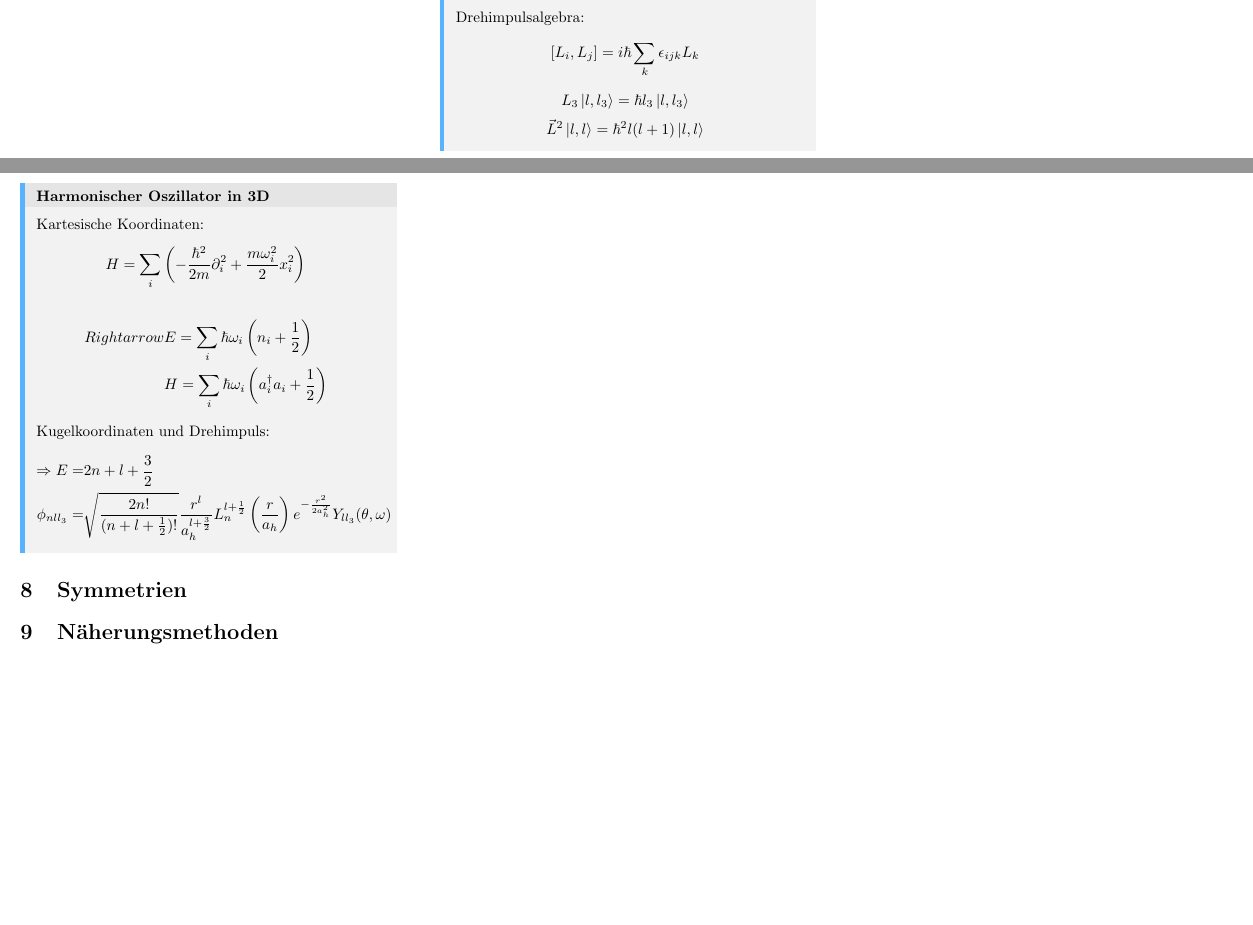
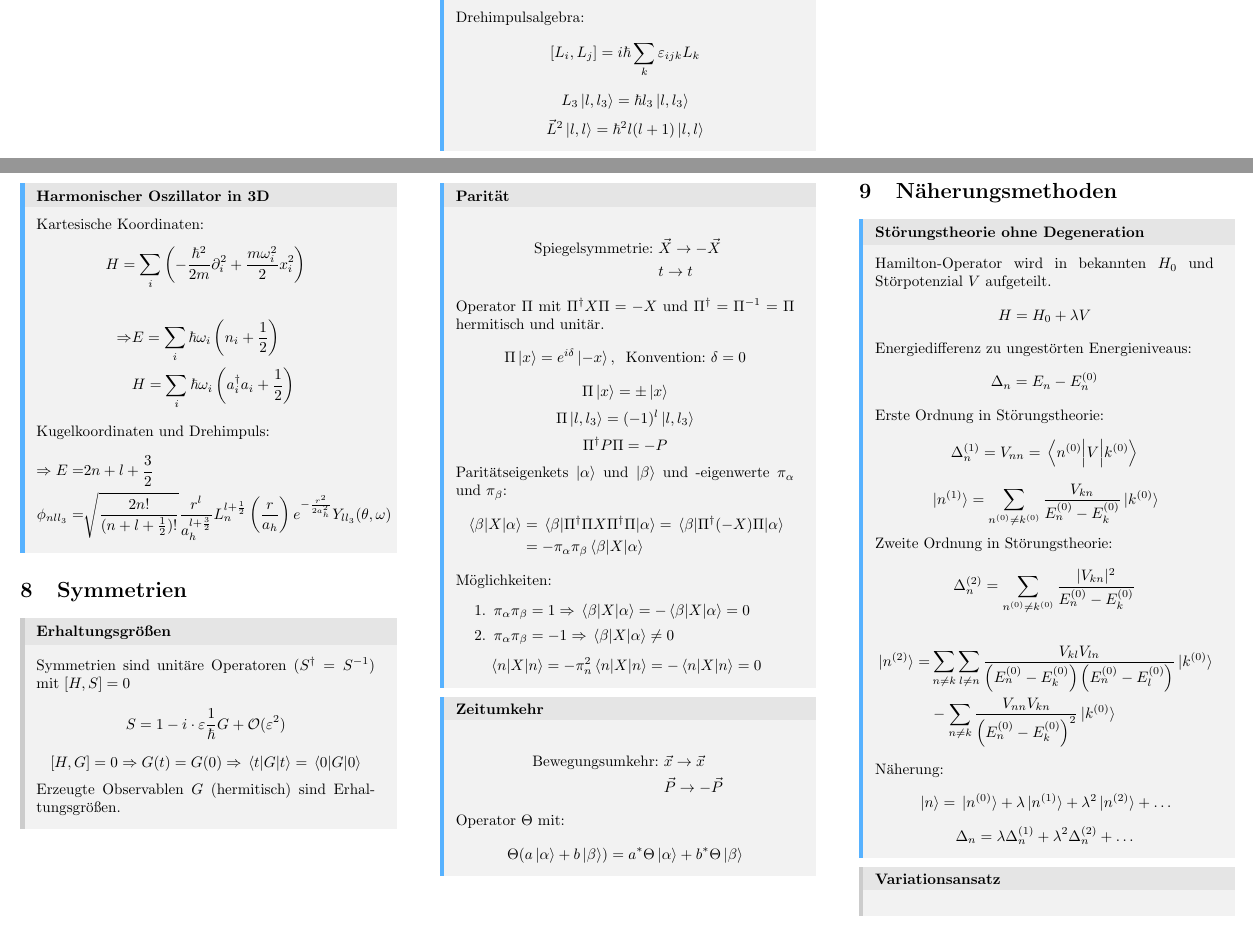
Before and after one commit to 01stamat/qm_cheatsheet, a LaTeX document (main.tex, which reads chapters/7_zentralkraftproblem.tex, chapters/8_symmetrien.tex, chapters/9_naeherungsmethoden.tex): two parts of pages 2 and 3 of 3, joined at a grey line, cut so that both start at the same text, the shorter picture padded with empty space. Compiled offline with pdfLaTeX.

Commit message:
finished first version

```diff
--- a/chapters/7_zentralkraftproblem.tex
+++ b/chapters/7_zentralkraftproblem.tex
@@ -4,7 +4,7 @@
 \[ \vec{L} = \vec{X} \cross \vec{P} \]
 \[\expval{L_3} = \hbar l_3\]
 Drehimpulsalgebra:
-\[\comm{L_i}{L_j} = i\hbar \sum_k \epsilon_{ijk} L_k \]
+\[\comm{L_i}{L_j} = i\hbar \sum_k \varepsilon_{ijk} L_k \]
 \[L_3 \ket{l, l_3} = \hbar l_3 \ket{l, l_3} \]
 \[\vec{L}^2 \ket{l, l} = \hbar^2 l(l+1) \ket{l, l} \]
 \end{mainbox}
@@ -31,7 +31,7 @@ Quantenzahlen für Zustand $\ket{n, l, l_3}$:
 Kartesische Koordinaten:
 \[ H = \sum_i \left( -\frac{\hbar^2}{2m}\partial_i ^2 + \frac{m\omega_i^2}{2}x_i^2\right) \]
 \begin{align*}
-    Rightarrow & E = \sum_i \hbar \omega_i \left(n_i + \frac{1}{2}\right) \\
+    \Rightarrow & E = \sum_i \hbar \omega_i \left(n_i + \frac{1}{2}\right) \\
     & H = \sum_i \hbar \omega_i \left(a_i^\dag a_i + \frac{1}{2}\right)
 \end{align*}
 
--- a/chapters/8_symmetrien.tex
+++ b/chapters/8_symmetrien.tex
@@ -1 +1,49 @@
 \section{Symmetrien}
+
+\begin{subbox}{Erhaltungsgrößen}
+Symmetrien sind unitäre Operatoren ($S^\dag = S^{-1}$) mit $\comm{H}{S} =0$
+\[ S = 1 -i \cdot \varepsilon \frac{1}{\hbar} G + \mathcal{O}(\varepsilon^2) \]
+\[ \comm{H}{G} = 0 \Rightarrow G(t) = G(0) \Rightarrow \expval{G}{t} = \expval{G}{0} \]
+Erzeugte Observablen $G$ (hermitisch) sind Erhaltungsgrößen.
+\end{subbox}
+
+% \begin{subbox}{Wigner-Eckart-Theorem}
+% Kotinuierliche Symmetrie $S$ mit $\comm{H}{S}=0$:
+% \[H(S\ket{E}) = SH\ket{E} = ES\ket{E} \]
+% \begin{enumerate}
+%     \item \( S\ket{E} = \alpha \ket{E} \) mit $\alpha$ eine Phase.
+%     \item \( S\ket{E} \neq \ket{E} \Rightarrow \) Degeneration
+% \end{enumerate}
+% \end{subbox}
+
+\begin{mainbox}{Parität}
+\begin{align*}
+    \text{ Spiegelsymmetrie: } & \vec{X} \rightarrow -\vec{X} \\
+    & t \rightarrow t
+\end{align*}
+Operator $\Pi$ mit $\Pi^\dag X \Pi = -X$ und $\Pi^\dag = \Pi^{-1} = \Pi$ hermitisch und unitär.
+\[ \Pi \ket{x} = e^{i\delta} \ket{-x}, \hspace{.2cm} \text{Konvention: } \delta = 0 \]
+\[ \Pi \ket{x} = \pm \ket{x} \]
+\[ \Pi \ket{l, l_3} = (-1)^l \ket{l, l_3} \]
+\[ \Pi^\dag P \Pi = -P \]
+Paritätseigenkets $\ket{\alpha}$ und $\ket{\beta}$ und -eigenwerte $\pi_\alpha$ und $\pi_\beta$:
+\begin{align*}
+\mel{\beta}{X}{\alpha} &= \mel{\beta}{\Pi^\dag \Pi X \Pi^\dag \Pi}{\alpha} = \mel{\beta}{\Pi^\dag (-X) \Pi}{\alpha} \\
+ & = - \pi_\alpha \pi_\beta \mel{\beta}{X}{\alpha}
+\end{align*}
+Möglichkeiten:
+\begin{enumerate}
+    \item \(\pi_\alpha \pi_\beta = 1 \Rightarrow \mel{\beta}{X}{\alpha} = - \mel{\beta}{X}{\alpha} = 0 \)
+    \item \(\pi_\alpha \pi_\beta = -1 \Rightarrow \mel{\beta}{X}{\alpha} \neq 0 \)
+\end{enumerate}
+\[ \expval{X}{n} = - \pi_n^2 \expval{X}{n} = - \expval{X}{n} = 0 \]
+\end{mainbox}
+
+\begin{mainbox}{Zeitumkehr}
+    \begin{align*}
+        \text{ Bewegungsumkehr: } & \vec{x} \rightarrow \vec{x} \\
+        & \vec{P} \rightarrow -\vec{P}
+    \end{align*}
+Operator $\Theta$ mit:
+\[ \Theta (a\ket{\alpha} + b \ket{\beta} ) = a^* \Theta \ket{\alpha} + b^* \Theta \ket{\beta} \]
+\end{mainbox}
--- a/chapters/9_naeherungsmethoden.tex
+++ b/chapters/9_naeherungsmethoden.tex
@@ -1 +1,28 @@
 \section{Näherungsmethoden}
+
+\begin{mainbox}{Störungstheorie ohne Degeneration}
+Hamilton-Operator wird in bekannten $H_0$ und Störpotenzial $V$ aufgeteilt.
+\[ H = H_0 + \lambda V \]
+Energiedifferenz zu ungestörten Energieniveaus:
+\[\Delta_n = E_n - E_n^{(0)} \]
+Erste Ordnung in Störungstheorie:
+\[\Delta_n^{(1)} = V_{nn} = \mel{n^{(0)}}{V}{k^{(0)}} \]
+\[\ket*{n^{(1)}} = \sum_{n^{(0)}\neq k^{(0)}} \frac{V_{kn}}{E_n^{(0)}-E_k^{(0)}} \ket*{k^{(0)}} \]
+Zweite Ordnung in Störungstheorie:
+\[ \Delta_n^{(2)} = \sum_{n^{(0)}\neq k^{(0)}} \frac{|V_{kn}|^2}{E_n^{(0)}-E_k^{(0)}} \]
+\begin{align*}
+ \ket*{n^{(2)}} =& \sum_{n\neq k} \sum_{l\neq n} \frac{V_{kl}V_{ln}}{\left(E_n^{(0)}-E_k^{(0)}\right)\left(E_n^{(0)} - E_l^{(0)}\right)} \ket*{k^{(0)}}  \\
+ & -\sum_{n\neq k} \frac{V_{nn} V_{kn}}{\left(E_n^{(0)}-E_k^{(0)}\right)^2} \ket*{k^{(0)}}
+\end{align*}
+Näherung:
+\[ \ket*{n} = \ket*{n^{(0)}} + \lambda \ket*{n^{(1)}} + \lambda ^2 \ket*{n^{(2)}} + \dots \]
+\[ \Delta_n = \lambda \Delta_n^{(1)} + \lambda^2 \Delta_n^{(2)} + \dots \]
+\end{mainbox}
+
+% \begin{subbox}{Degenerierte Störungstheorie}
+
+% \end{subbox}
+
+\begin{subbox}{Variationsansatz}
+
+\end{subbox}
```
Also changed, not shown: chapters/5_schroedinger_gleichung.tex (+0 -1 lines), main.pdf.
